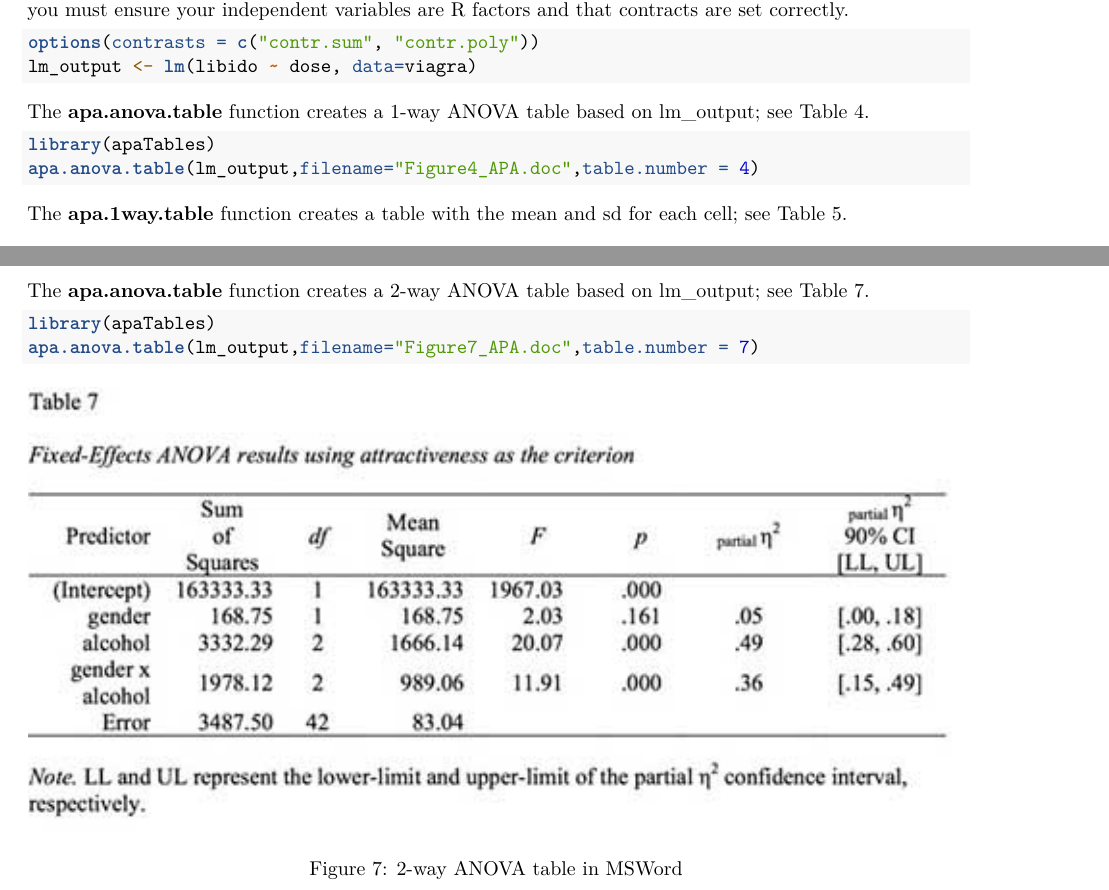
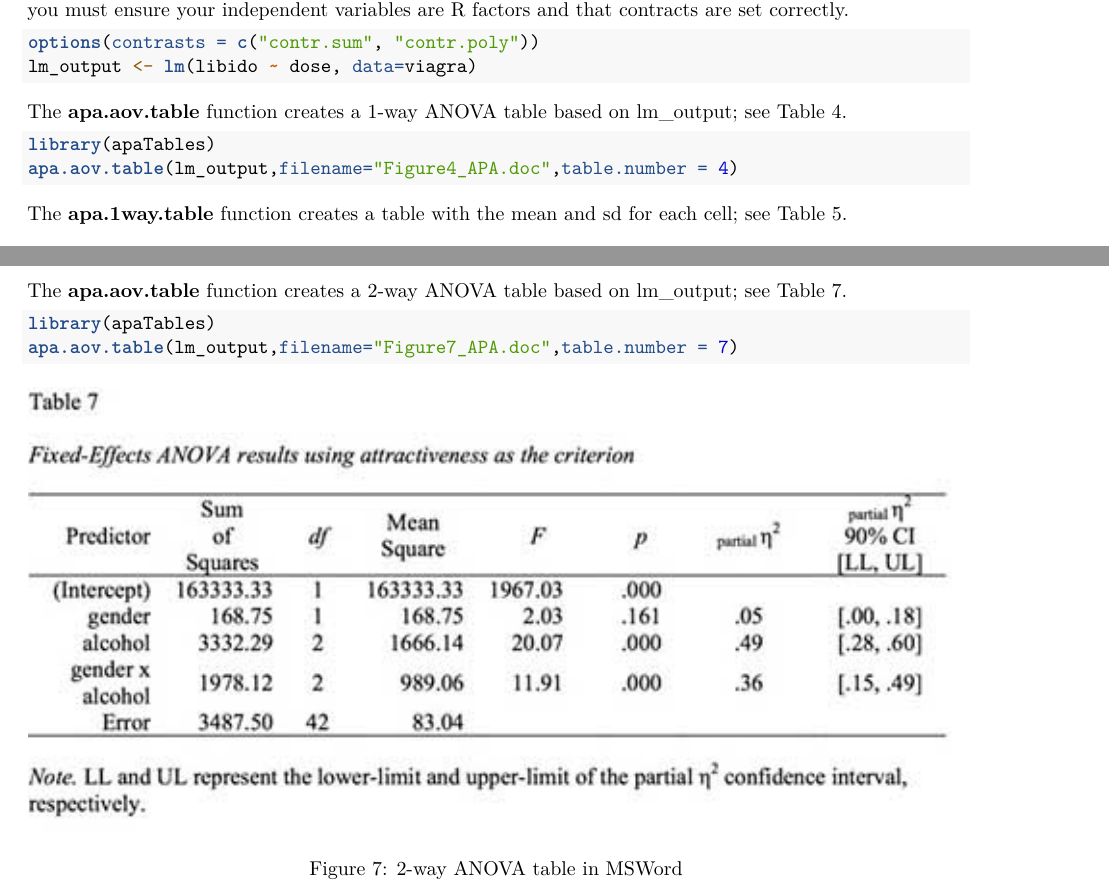
Before and after one commit to dstanley4/apaTables, an R Markdown document (vignettes/apaTables-vignette.Rmd): two parts of pages 3 and 6 of 8, joined at a grey line, cut so that both start at the same text. Rendered offline with R 4.5, knitr and Pandoc, then LaTeX, with nearby package versions.

Commit message:
Anova command updates

````diff
--- a/vignettes/apaTables-vignette.Rmd
+++ b/vignettes/apaTables-vignette.Rmd
@@ -76,10 +76,10 @@ options(contrasts = c("contr.sum", "contr.poly"))
 lm_output <- lm(libido ~ dose, data=viagra)
 ```
 
-The **apa.anova.table** function creates a 1-way ANOVA table based on lm_output; see Table 4.
+The **apa.aov.table** function creates a 1-way ANOVA table based on lm_output; see Table 4.
 ```{r,echo=TRUE,eval=FALSE}
 library(apaTables)
-apa.anova.table(lm_output,filename="Figure4_APA.doc",table.number = 4)
+apa.aov.table(lm_output,filename="Figure4_APA.doc",table.number = 4)
 ```
 
 ![1-way ANOVA table in MSWord](Table4.jpg)
@@ -107,11 +107,11 @@ options(contrasts = c("contr.sum", "contr.poly"))
 lm_output <- lm(attractiveness ~ gender*alcohol, data=goggles)
 ```
 
-The **apa.anova.table** function creates a 2-way ANOVA table based on lm_output; see Table 7.
+The **apa.aov.table** function creates a 2-way ANOVA table based on lm_output; see Table 7.
 
 ```{r,echo=TRUE,eval=FALSE}
 library(apaTables)
-apa.anova.table(lm_output,filename="Figure7_APA.doc",table.number = 7)
+apa.aov.table(lm_output,filename="Figure7_APA.doc",table.number = 7)
 ```
 ![2-way ANOVA table in MSWord](Table7.jpg)
 
````
Also changed, not shown: R/apaANOVAFTable.R (+4 -4 lines), R/apaTables.R (+1 -1 lines), vignettes/apaTables-vignette.Rmd (2 more changed lines), 4 other files.
